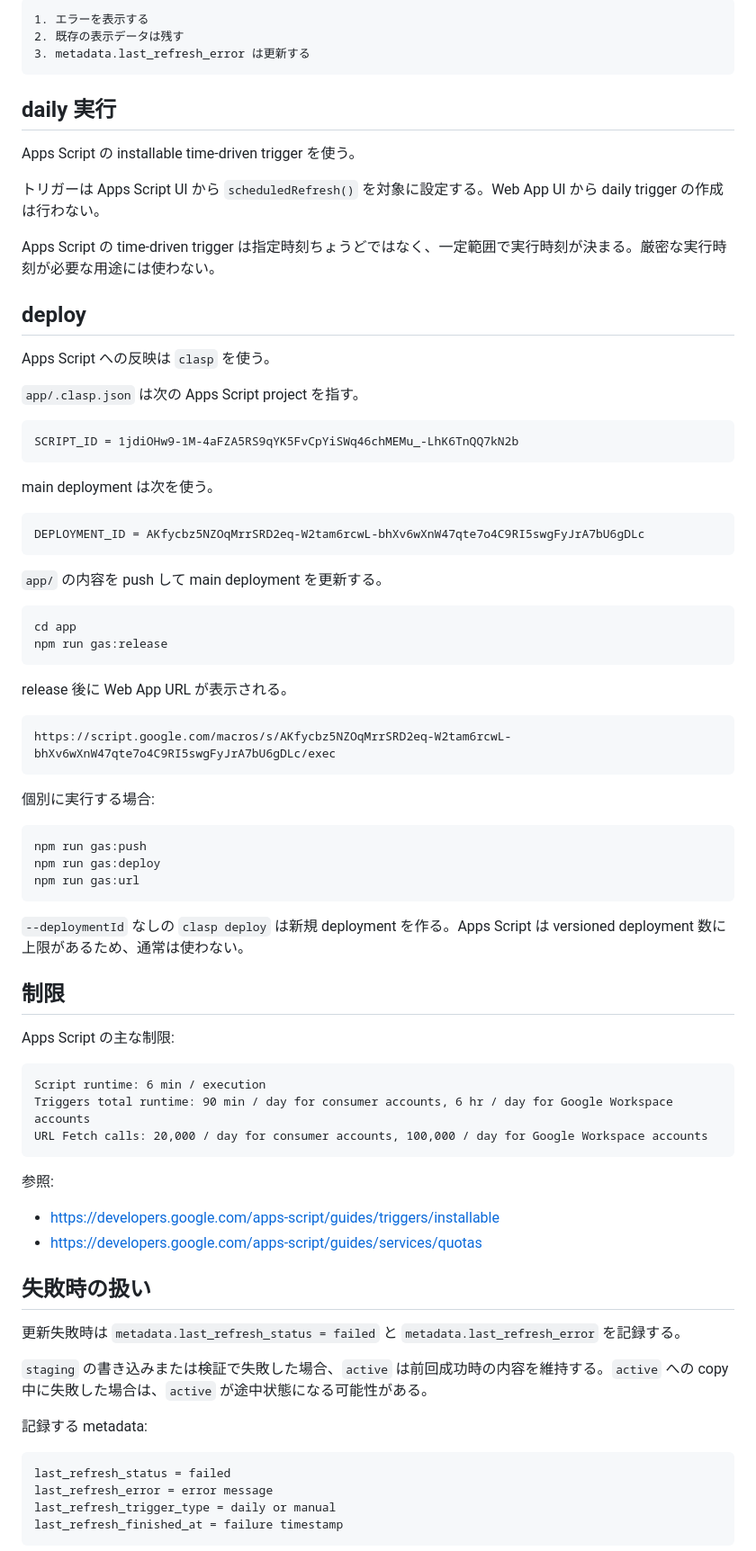
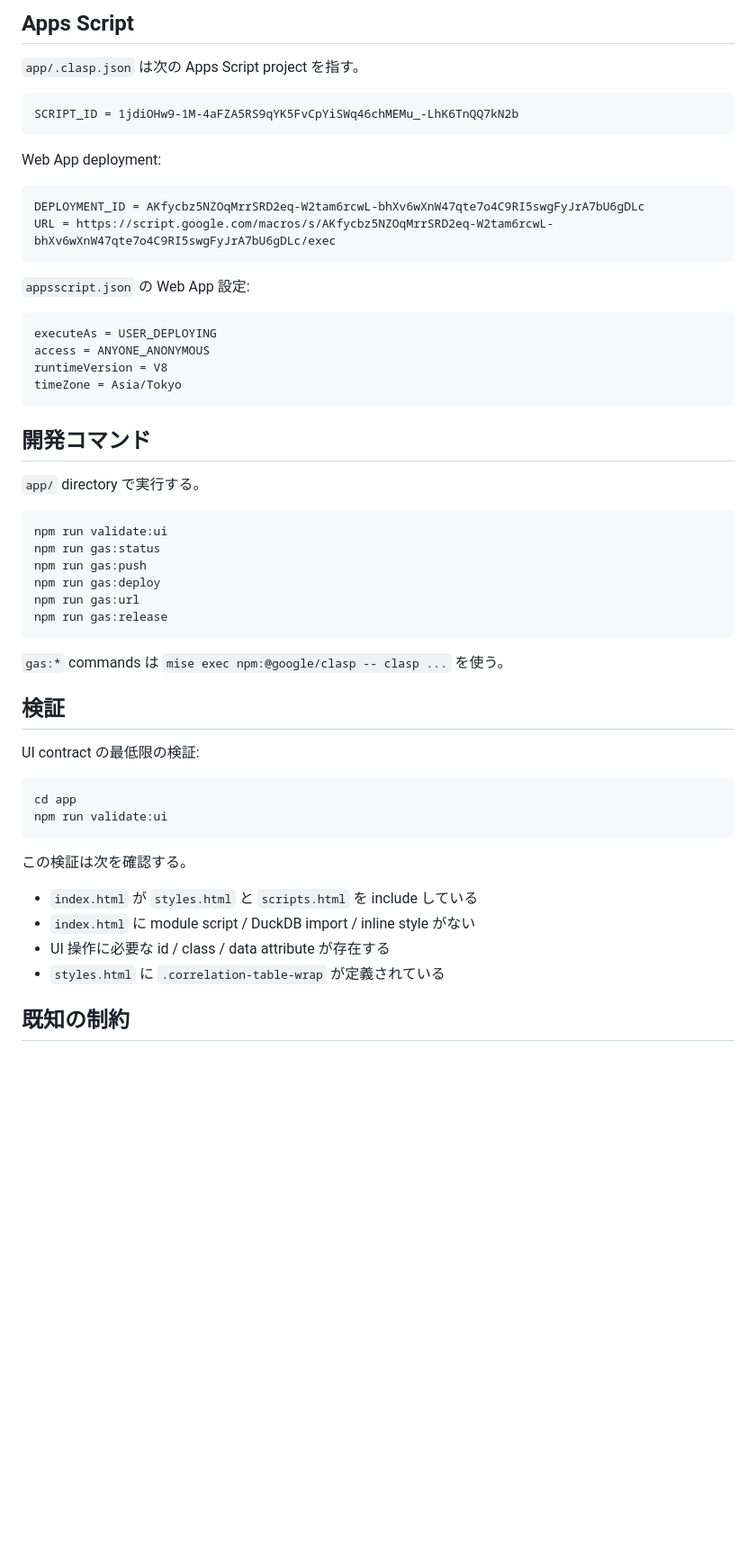
Before and after one commit to kujira7/hayatos_dashbord, a Markdown page: README.md, the part around one of its changes. Shown at 90% size. GitHub-like rendering; blank space fills up the shorter version.

````diff
--- a/README.md
+++ b/README.md
@@ -211,20 +186,4 @@ Web App には手動更新ボタンを置く。
-```text
-1. エラーを表示する
-2. 既存の表示データは残す
-3. metadata.last_refresh_error は更新する
-```
-
-## daily 実行
-
-Apps Script の installable time-driven trigger を使う。
-
-トリガーは Apps Script UI から `scheduledRefresh()` を対象に設定する。Web App UI から daily trigger の作成は行わない。
-
-Apps Script の time-driven trigger は指定時刻ちょうどではなく、一定範囲で実行時刻が決まる。厳密な実行時刻が必要な用途には使わない。
-
-## deploy
-
-Apps Script への反映は `clasp` を使う。
+## Apps Script
 
 `app/.clasp.json` は次の Apps Script project を指す。
 
@@ -232,62 +191,52 @@ Apps Script への反映は `clasp` を使う。
 SCRIPT_ID = 1jdiOHw9-1M-4aFZA5RS9qYK5FvCpYiSWq46chMEMu_-LhK6TnQQ7kN2b
 ```
 
-main deployment は次を使う。
+Web App deployment:
 
 ```text
 DEPLOYMENT_ID = AKfycbz5NZOqMrrSRD2eq-W2tam6rcwL-bhXv6wXnW47qte7o4C9RI5swgFyJrA7bU6gDLc
+URL = https://script.google.com/macros/s/AKfycbz5NZOqMrrSRD2eq-W2tam6rcwL-bhXv6wXnW47qte7o4C9RI5swgFyJrA7bU6gDLc/exec
 ```
 
-`app/` の内容を push して main deployment を更新する。
+`appsscript.json` の Web App 設定:
+
+```text
+executeAs = USER_DEPLOYING
+access = ANYONE_ANONYMOUS
+runtimeVersion = V8
+timeZone = Asia/Tokyo
+```
+
+## 開発コマンド
+
+`app/` directory で実行する。
+
+```bash
+npm run validate:ui
+npm run gas:status
+npm run gas:push
+npm run gas:deploy
+npm run gas:url
+npm run gas:release
+```
+
+`gas:*` commands は `mise exec npm:@google/clasp -- clasp ...` を使う。
+
+## 検証
+
+UI contract の最低限の検証:
 
 ```bash
 cd app
-npm run gas:release
+npm run validate:ui
 ```
 
-release 後に Web App URL が表示される。
+この検証は次を確認する。
 
-```text
-https://script.google.com/macros/s/AKfycbz5NZOqMrrSRD2eq-W2tam6rcwL-bhXv6wXnW47qte7o4C9RI5swgFyJrA7bU6gDLc/exec
-```
+- `index.html` が `styles.html` と `scripts.html` を include している
+- `index.html` に module script / DuckDB import / inline style がない
+- UI 操作に必要な id / class / data attribute が存在する
+- `styles.html` に `.correlation-table-wrap` が定義されている
 
-個別に実行する場合:
+## 既知の制約
 
-```bash
-npm run gas:push
-npm run gas:deploy
-npm run gas:url
-```
-
-`--deploymentId` なしの `clasp deploy` は新規 deployment を作る。Apps Script は versioned deployment 数に上限があるため、通常は使わない。
-
-## 制限
-
-Apps Script の主な制限:
-
-```text
-Script runtime: 6 min / execution
-Triggers total runtime: 90 min / day for consumer accounts, 6 hr / day for Google Workspace accounts
-URL Fetch calls: 20,000 / day for consumer accounts, 100,000 / day for Google Workspace accounts
-```
-
-参照:
-
-- https://developers.google.com/apps-script/guides/triggers/installable
-- https://developers.google.com/apps-script/guides/services/quotas
-
-## 失敗時の扱い
-
-更新失敗時は `metadata.last_refresh_status = failed` と `metadata.last_refresh_error` を記録する。
-
-`staging` の書き込みまたは検証で失敗した場合、`active` は前回成功時の内容を維持する。`active` への copy 中に失敗した場合は、`active` が途中状態になる可能性がある。
-
-記録する metadata:
-
-```text
-last_refresh_status = failed
-last_refresh_error = error message
-last_refresh_trigger_type = daily or manual
-last_refresh_finished_at = failure timestamp
-```
-
````
Also changed, not shown: other parts of README.md (+138 -173 lines).
